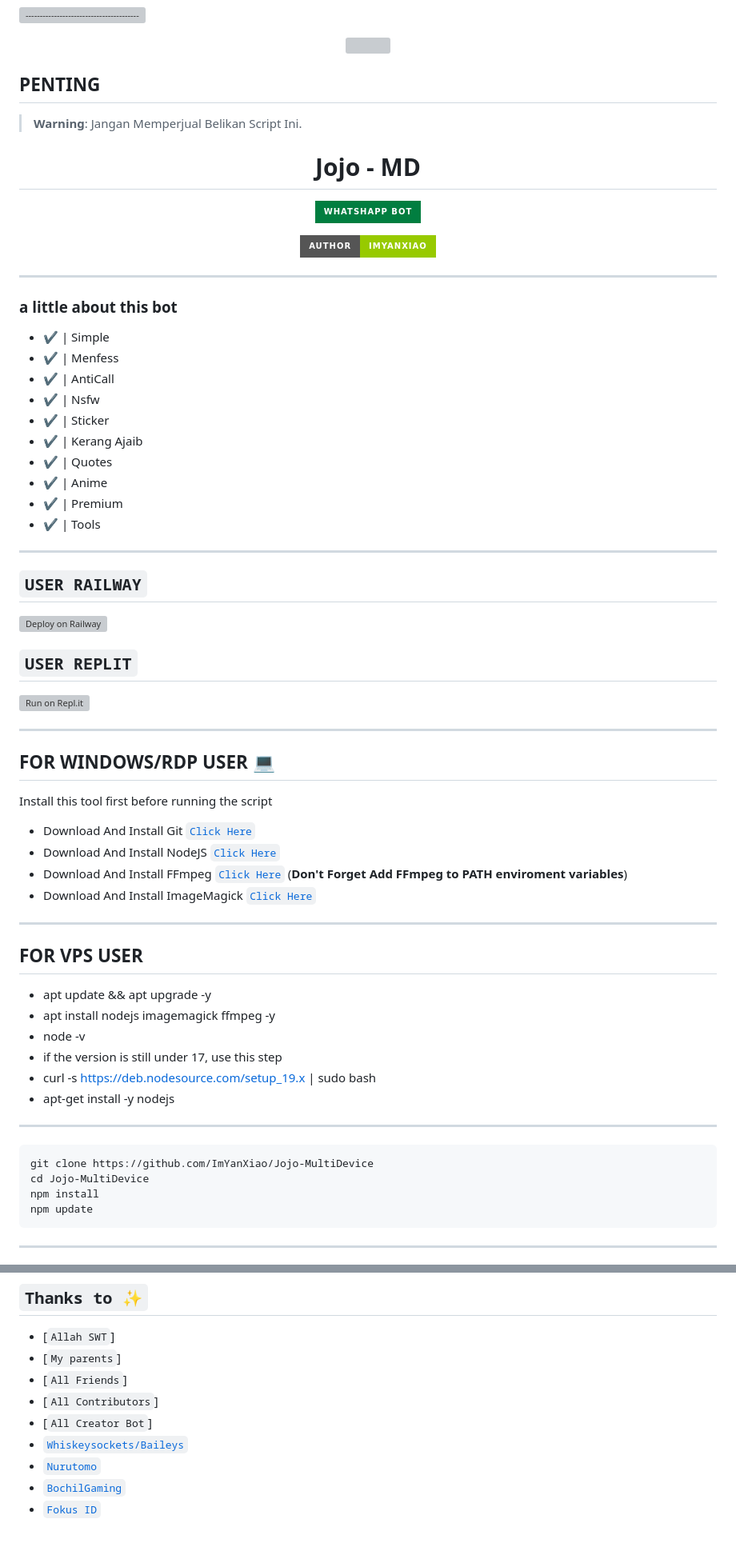
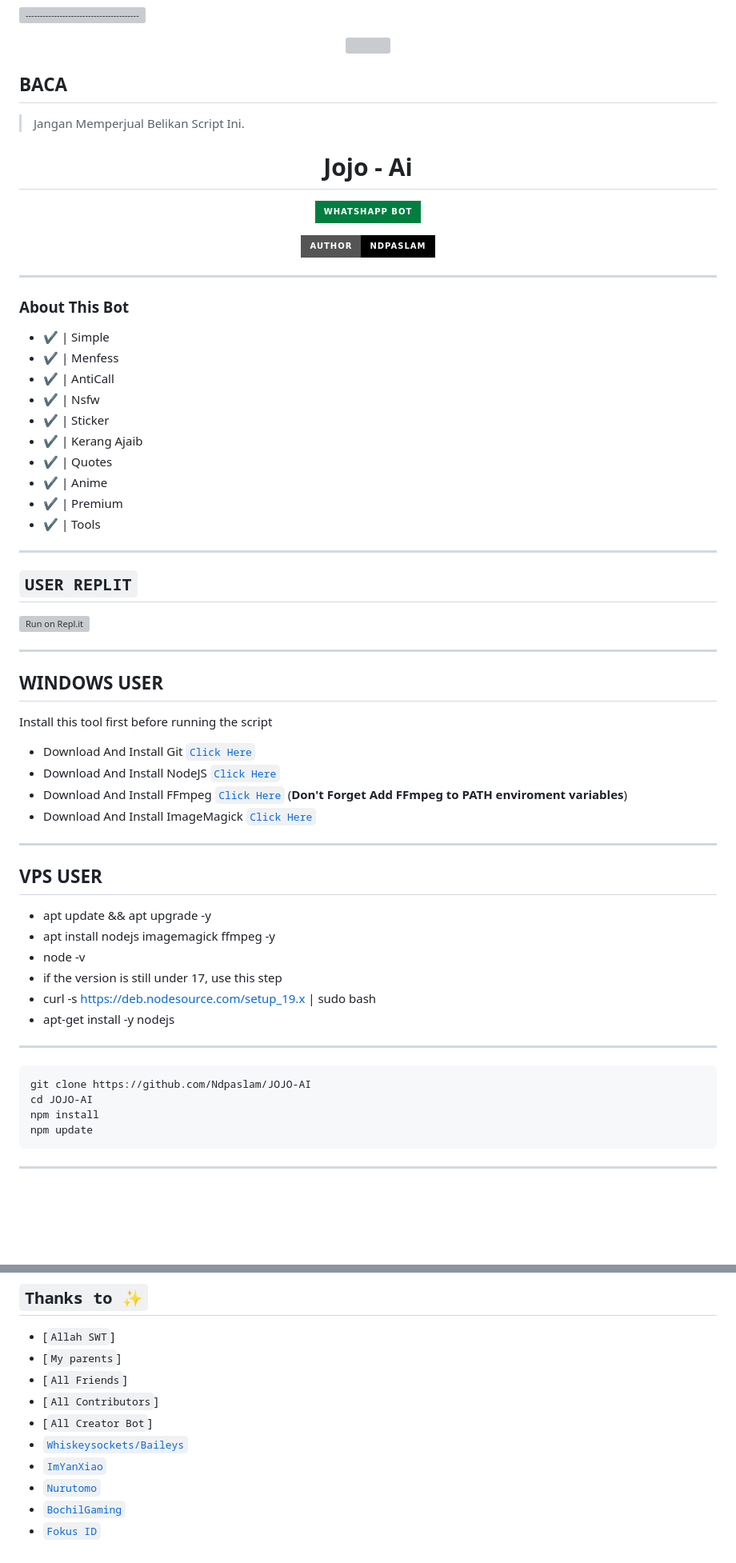
Before and after one commit to ndpaslam/Jojo-Bot, a Markdown page: README.md, 2 parts joined by grey strips. Shown at 80% size. GitHub-like rendering; badges without logos; blank space fills up the shorter version; grey boxes are pictures that could not be loaded.

````diff
--- a/README.md
+++ b/README.md
@@ -3,11 +3,11 @@
     <img src="https://telegra.ph/file/37df69a78afb6e010282d.jpg" width="100%" style="margin-left: auto;margin-right: auto;display: block;">
 </p>
 
-## PENTING
+## BACA
 
-> **Warning**: Jangan Memperjual Belikan Script Ini.
+> Jangan Memperjual Belikan Script Ini.
 
 
-<h1 align="center">Jojo - MD</h1>
+<h1 align="center">Jojo - Ai</h1>
 
 <p align="center">
@@ -15,10 +15,10 @@
 </p>
 <p align="center">
-<a href="https://github.com/ImYanXiao"><img title="Author" src="https://img.shields.io/badge/AUTHOR-ImYanXiao-green.svg?style=for-the-badge&logo=github"></a>
+<a href="https://github.com/Ndpaslam"><img title="Author" src="https://img.shields.io/badge/AUTHOR-Ndpaslam-black.svg?style=for-the-badge&logo=github"></a>
 
 ---------
 
-### a little about this bot
+### About This Bot
 - ✔️ | Simple
 - ✔️ | Menfess
 - ✔️ | AntiCall
@@ -31,15 +31,11 @@
 - ✔️ | Tools
 ---------
 
-## ```USER RAILWAY```
-
-[![Deploy on Railway](https://railway.app/button.svg)](https://railway.app)
-
 ## ```USER REPLIT```
 [![Run on Repl.it](https://repl.it/badge/github/Kaixzzoo/Jojo-MultiDevice)](https://repl.it/github/Kaixzzoo/Jojo-MultiDevice)
 
 ---------
-## FOR WINDOWS/RDP USER 💻
+## WINDOWS USER
 
 Install this tool first before running the script
 
@@ -50,7 +46,7 @@ Install this tool first before running the script
 
 ----------
 
-## FOR VPS USER
+## VPS USER
 
 * apt update && apt upgrade -y
 * apt install nodejs imagemagick ffmpeg -y
@@ -62,8 +58,8 @@ Install this tool first before running the script
 ----------
 
 ```bash
-git clone https://github.com/ImYanXiao/Jojo-MultiDevice
-cd Jojo-MultiDevice
+git clone https://github.com/Ndpaslam/JOJO-AI
+cd JOJO-AI
 npm install
 npm update
 ```
@@ -157,6 +153,7 @@ conn.sendButton(m.chat, 'Hello world!', '@BochilGaming', 'https://github.com/Boc
 * [`All Contributors`]
 * [`All Creator Bot`]
 * [`Whiskeysockets/Baileys`](https://github.com/WhiskeySockets/Baileys)
+* [`ImYanXiao`](https://github.com/ImYanXiao)
 * [`Nurutomo`](https://github.com/Nurutomo)
 * [`BochilGaming`](https://github.com/bochilgaming)
 * [`Fokus ID`](https://github.com/Fokusdotid)
````
Also changed, not shown: other parts of README.md (+1 -1 lines).
